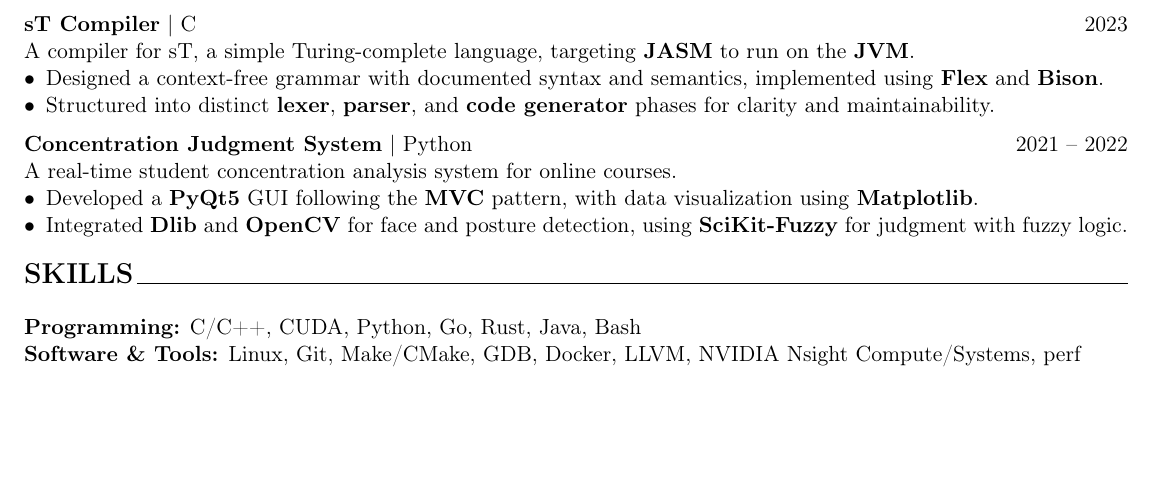
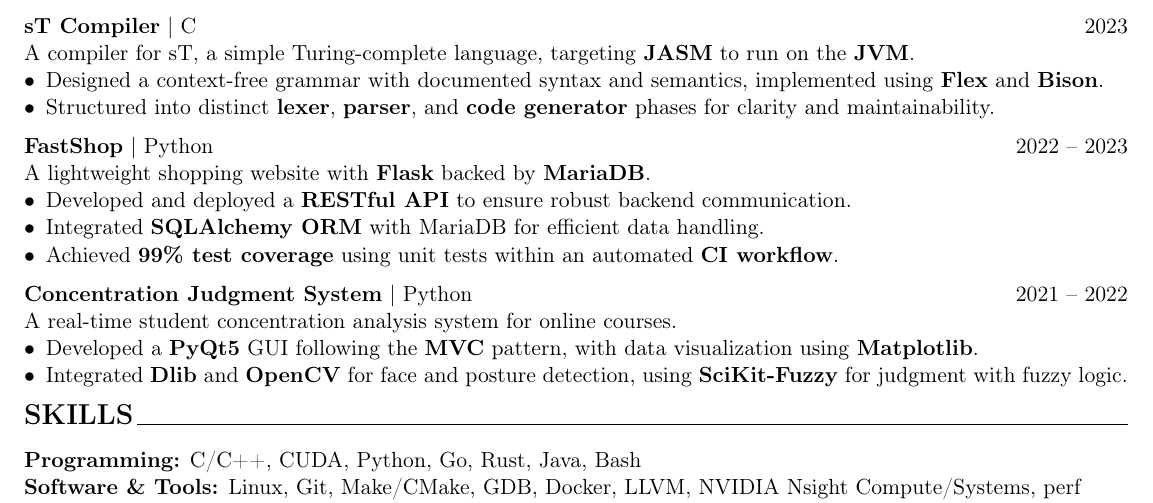
Before and after one commit to Lai-YT/lai-yt.github.io, a LaTeX CV (assets/files/resume.tex): part of the page, cut so that both start at the same text, the shorter picture padded with empty space. Compiled offline with pdfLaTeX.

Commit message:
Add project

```diff
--- a/assets/files/resume.tex
+++ b/assets/files/resume.tex
@@ -93,6 +93,17 @@ A compiler for sT, a simple Turing-complete language, targeting \textbf{JASM} to
 
 \vspace{6pt}
 
+\textbf{\href{https://github.com/c1ydehhx/FastShop}{FastShop}} | Python \hfill 2022 -- 2023
+
+A lightweight shopping website with \textbf{Flask} backed by \textbf{MariaDB}.
+\begin{itemize}[noitemsep, topsep=0pt, partopsep=0pt, parsep=0pt, leftmargin=*]
+    \item Developed and deployed a \textbf{RESTful API} to ensure robust backend communication.
+    \item Integrated \textbf{SQLAlchemy ORM} with MariaDB for efficient data handling.
+    \item Achieved \textbf{99\% test coverage} using unit tests within an automated \textbf{CI workflow}.
+\end{itemize}
+
+\vspace{6pt}
+
 \textbf{\href{https://github.com/Lai-YT/webcam-applications}{Concentration Judgment System}} | Python \hfill 2021 -- 2022
 
 A real-time student concentration analysis system for online courses.
```
